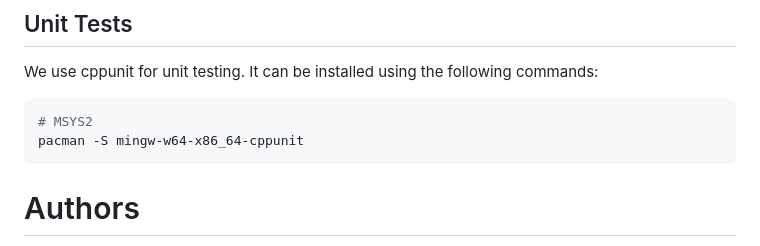
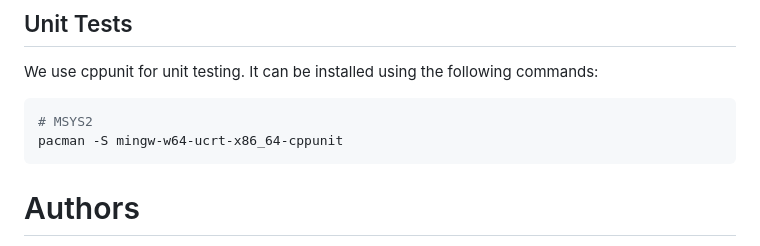
Before and after one commit to joelsiks/admirals, a Markdown page: README.md, the part around the change. GitHub-like rendering.

Commit message:
Changed package to mingw-w64-ucrt-x86_64-cppunit

````diff
--- a/README.md
+++ b/README.md
@@ -85,7 +85,7 @@ For Visual Studio Code users there is a settings template in `.vscode-template/s
 We use cppunit for unit testing. It can be installed using the following commands:
 ```bash
 # MSYS2
-pacman -S mingw-w64-x86_64-cppunit
+pacman -S mingw-w64-ucrt-x86_64-cppunit
 ```
 
 # Authors
````
